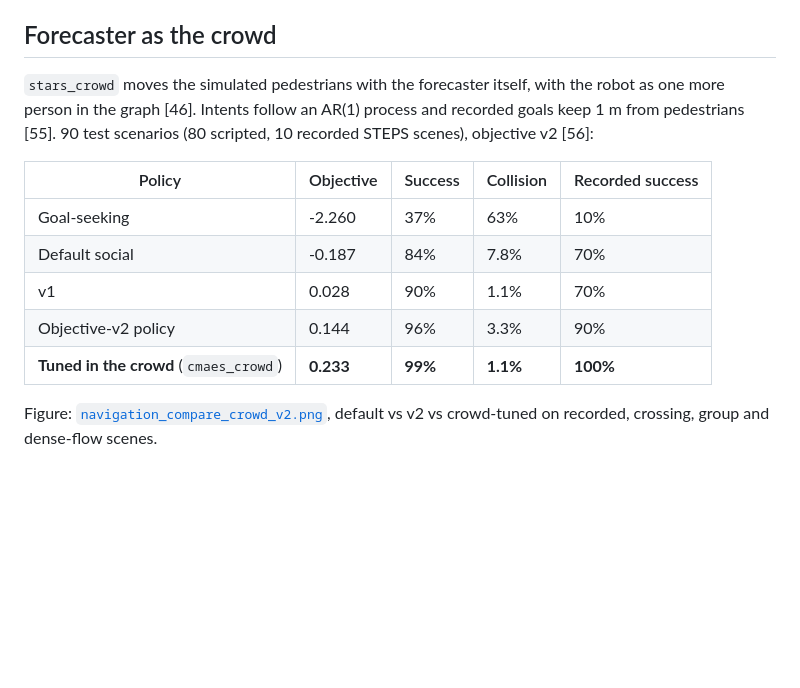
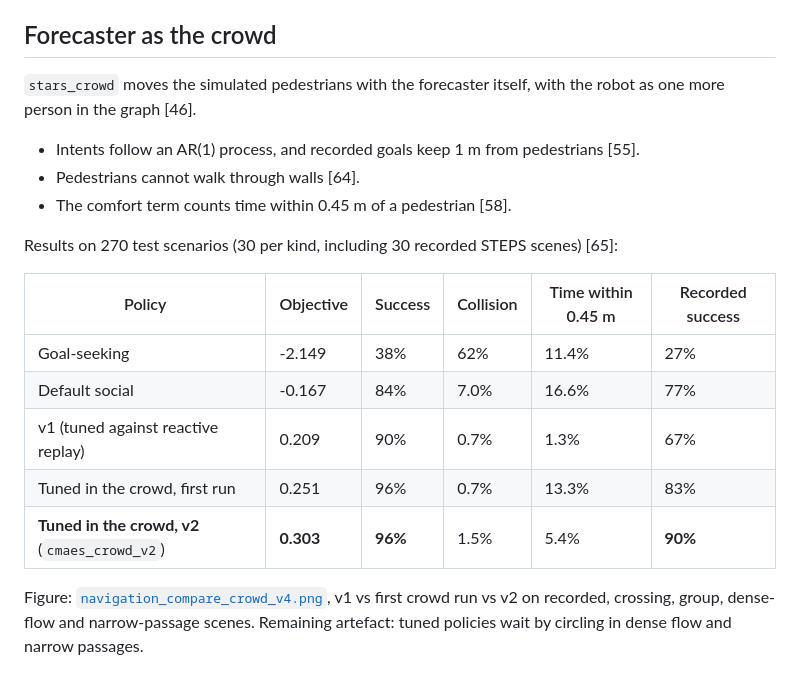
Before and after one commit to michaelmunje/stars_steps_extension, a Markdown page: docs/results/README.md, the part around the change. GitHub-like rendering; blank space fills up the shorter version.

Commit message:
Wall-respecting crowd results, exec-1 instability (decision 65)
Co-Authored-By: Claude Opus 5.5 <noreply@anthropic.com>

```diff
--- a/docs/results/README.md
+++ b/docs/results/README.md
@@ -95,16 +95,21 @@ test, best STARS predictor:
 ## Forecaster as the crowd
 
 `stars_crowd` moves the simulated pedestrians with the forecaster itself, with the robot as one
-more person in the graph [46]. Intents follow an AR(1) process and recorded goals keep 1 m from
-pedestrians [55]. 90 test scenarios (80 scripted, 10 recorded STEPS scenes), objective v2 [56]:
+more person in the graph [46].
+- Intents follow an AR(1) process, and recorded goals keep 1 m from pedestrians [55].
+- Pedestrians cannot walk through walls [64].
+- The comfort term counts time within 0.45 m of a pedestrian [58].
 
-| Policy | Objective | Success | Collision | Recorded success |
-| --- | --- | --- | --- | --- |
-| Goal-seeking | -2.260 | 37% | 63% | 10% |
-| Default social | -0.187 | 84% | 7.8% | 70% |
-| v1 | 0.028 | 90% | 1.1% | 70% |
-| Objective-v2 policy | 0.144 | 96% | 3.3% | 90% |
-| **Tuned in the crowd** (`cmaes_crowd`) | **0.233** | **99%** | **1.1%** | **100%** |
+Results on 270 test scenarios (30 per kind, including 30 recorded STEPS scenes) [65]:
 
-Figure: [`navigation_compare_crowd_v2.png`](navigation_compare_crowd_v2.png), default vs v2 vs
-crowd-tuned on recorded, crossing, group and dense-flow scenes.
+| Policy | Objective | Success | Collision | Time within 0.45 m | Recorded success |
+| --- | --- | --- | --- | --- | --- |
+| Goal-seeking | -2.149 | 38% | 62% | 11.4% | 27% |
+| Default social | -0.167 | 84% | 7.0% | 16.6% | 77% |
+| v1 (tuned against reactive replay) | 0.209 | 90% | 0.7% | 1.3% | 67% |
+| Tuned in the crowd, first run | 0.251 | 96% | 0.7% | 13.3% | 83% |
+| **Tuned in the crowd, v2** (`cmaes_crowd_v2`) | **0.303** | **96%** | 1.5% | 5.4% | **90%** |
+
+Figure: [`navigation_compare_crowd_v4.png`](navigation_compare_crowd_v4.png), v1 vs first crowd
+run vs v2 on recorded, crossing, group, dense-flow and narrow-passage scenes. Remaining artefact:
+tuned policies wait by circling in dense flow and narrow passages.
```
Also changed, not shown: docs/decisions.md (+32 -0 lines), docs/results/navigation_compare_crowd_v4.png (added).
